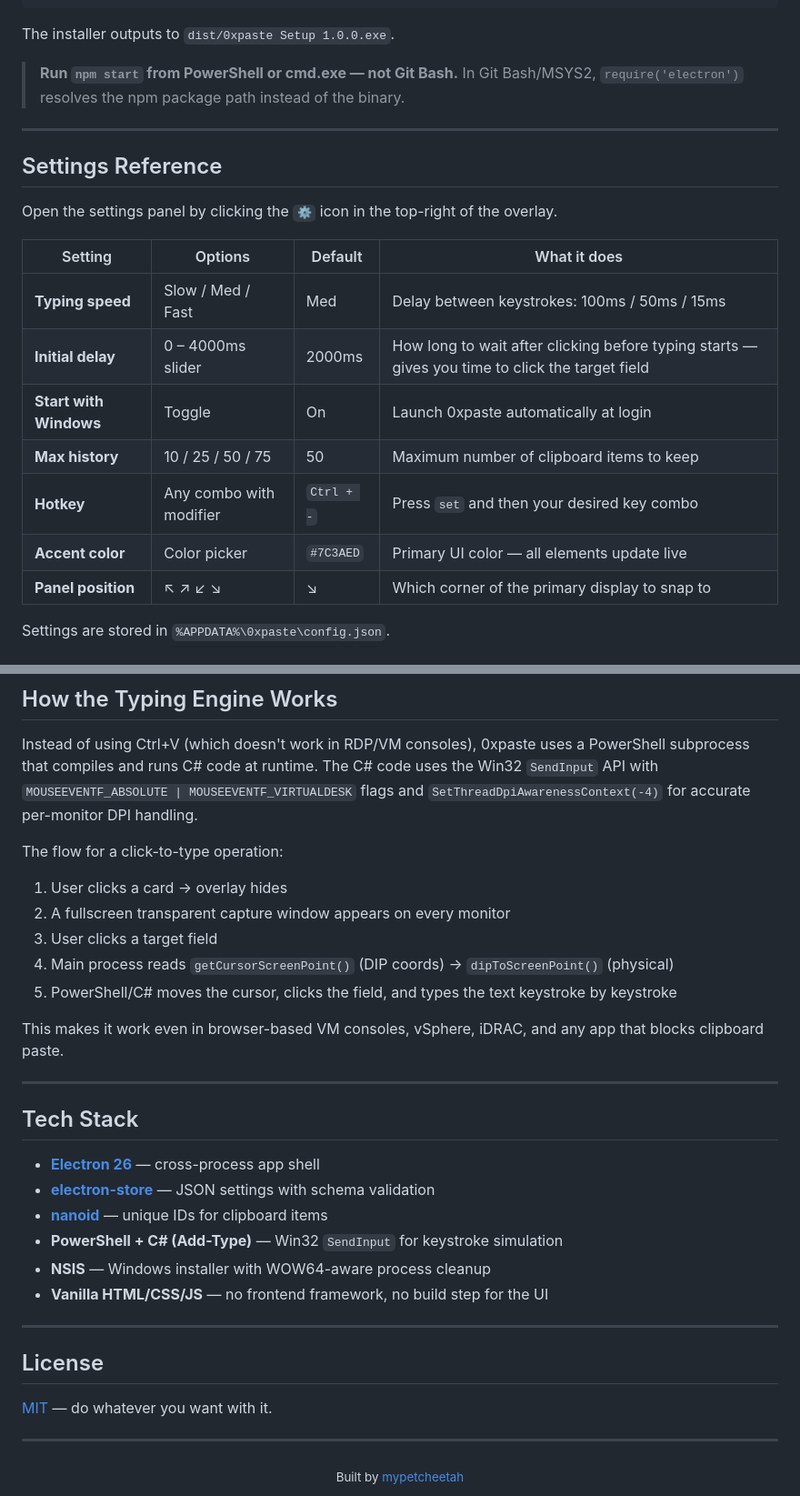
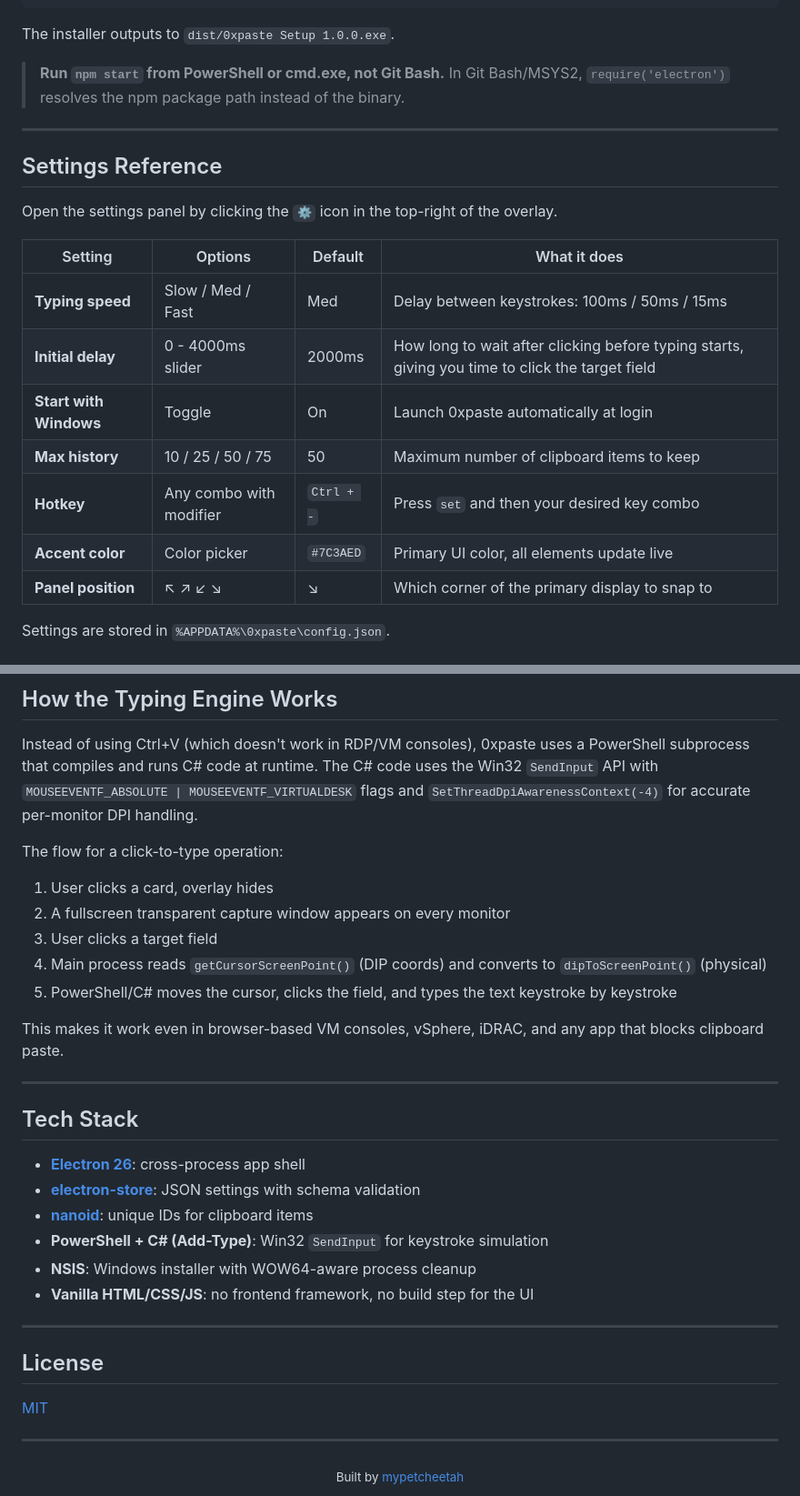
Before and after one commit to mypetcheetah/0xpaste, a Markdown page: README.md, 2 parts joined by grey strips. Shown at 91% size. Rendered like a GitHub page.

```diff
--- a/README.md
+++ b/README.md
@@ -123,7 +123,7 @@ npm run dist
 
 The installer outputs to `dist/0xpaste Setup 1.0.0.exe`.
 
-> **Run `npm start` from PowerShell or cmd.exe — not Git Bash.**
+> **Run `npm start` from PowerShell or cmd.exe, not Git Bash.**
 > In Git Bash/MSYS2, `require('electron')` resolves the npm package path instead of the binary.
 
 ---
@@ -135,11 +135,11 @@ Open the settings panel by clicking the `⚙` icon in the top-right of the overl
 | Setting | Options | Default | What it does |
 |---------|---------|---------|--------------|
 | **Typing speed** | Slow / Med / Fast | Med | Delay between keystrokes: 100ms / 50ms / 15ms |
-| **Initial delay** | 0 – 4000ms slider | 2000ms | How long to wait after clicking before typing starts — gives you time to click the target field |
+| **Initial delay** | 0 - 4000ms slider | 2000ms | How long to wait after clicking before typing starts, giving you time to click the target field |
 | **Start with Windows** | Toggle | On | Launch 0xpaste automatically at login |
 | **Max history** | 10 / 25 / 50 / 75 | 50 | Maximum number of clipboard items to keep |
 | **Hotkey** | Any combo with modifier | `Ctrl + -` | Press `set` and then your desired key combo |
-| **Accent color** | Color picker | `#7C3AED` | Primary UI color — all elements update live |
+| **Accent color** | Color picker | `#7C3AED` | Primary UI color, all elements update live |
 | **Panel position** | ↖ ↗ ↙ ↘ | ↘ | Which corner of the primary display to snap to |
 
 Settings are stored in `%APPDATA%\0xpaste\config.json`.
@@ -181,10 +181,10 @@ Settings are stored in `%APPDATA%\0xpaste\config.json`.
 Instead of using Ctrl+V (which doesn't work in RDP/VM consoles), 0xpaste uses a PowerShell subprocess that compiles and runs C# code at runtime. The C# code uses the Win32 `SendInput` API with `MOUSEEVENTF_ABSOLUTE | MOUSEEVENTF_VIRTUALDESK` flags and `SetThreadDpiAwarenessContext(-4)` for accurate per-monitor DPI handling.
 
 The flow for a click-to-type operation:
-1. User clicks a card → overlay hides
+1. User clicks a card, overlay hides
 2. A fullscreen transparent capture window appears on every monitor
 3. User clicks a target field
-4. Main process reads `getCursorScreenPoint()` (DIP coords) → `dipToScreenPoint()` (physical)
+4. Main process reads `getCursorScreenPoint()` (DIP coords) and converts to `dipToScreenPoint()` (physical)
 5. PowerShell/C# moves the cursor, clicks the field, and types the text keystroke by keystroke
 
 This makes it work even in browser-based VM consoles, vSphere, iDRAC, and any app that blocks clipboard paste.
@@ -193,18 +193,18 @@ This makes it work even in browser-based VM consoles, vSphere, iDRAC, and any ap
 
 ## Tech Stack
 
-- **[Electron 26](https://www.electronjs.org/)** — cross-process app shell
-- **[electron-store](https://github.com/sindresorhus/electron-store)** — JSON settings with schema validation
-- **[nanoid](https://github.com/ai/nanoid)** — unique IDs for clipboard items
-- **PowerShell + C# (Add-Type)** — Win32 `SendInput` for keystroke simulation
-- **NSIS** — Windows installer with WOW64-aware process cleanup
-- **Vanilla HTML/CSS/JS** — no frontend framework, no build step for the UI
+- **[Electron 26](https://www.electronjs.org/)**: cross-process app shell
+- **[electron-store](https://github.com/sindresorhus/electron-store)**: JSON settings with schema validation
+- **[nanoid](https://github.com/ai/nanoid)**: unique IDs for clipboard items
+- **PowerShell + C# (Add-Type)**: Win32 `SendInput` for keystroke simulation
+- **NSIS**: Windows installer with WOW64-aware process cleanup
+- **Vanilla HTML/CSS/JS**: no frontend framework, no build step for the UI
 
 ---
 
 ## License
 
-[MIT](LICENSE) — do whatever you want with it.
+[MIT](LICENSE)
 
 ---
 
```
Also changed, not shown: other parts of README.md (+14 -14 lines).
